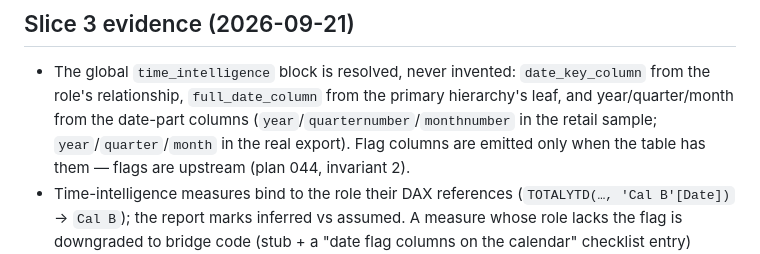
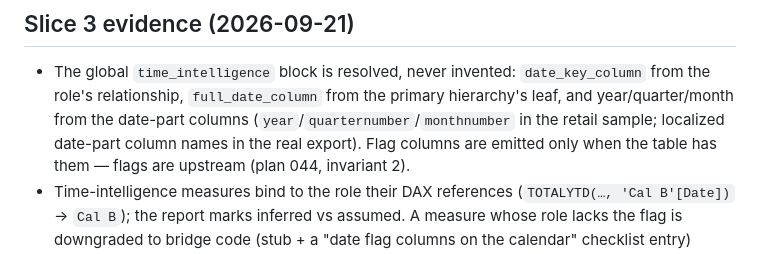
Before and after one commit to felixyman/MallardCube, a Markdown page: plans/045-intake-fidelity.md, the part around the change. Drawn GitHub-style.

Commit message:
Plans and docs: last localized leftovers
- plans/005: 'the localized prefix' -> 'the localized prefix'.
- plans/010: the cumulative SQL snippet used localized column names.
- plans/045: same, in prose about the real export.
- docs/cellset-reference.md: the non-ASCII example no longer names a language.

```diff
--- a/plans/045-intake-fidelity.md
+++ b/plans/045-intake-fidelity.md
@@ -76,7 +76,7 @@ fidelity gaps, ordered by how badly they hurt:
   `date_key_column` from the role's relationship, `full_date_column` from the
   primary hierarchy's leaf, and year/quarter/month from the date-part columns
   (`year`/`quarternumber`/`monthnumber` in the retail sample;
-  `year`/`quarter`/`month` in the real export). Flag columns are emitted only when
+  localized date-part column names in the real export). Flag columns are emitted only when
   the table has them — flags are upstream (plan 044, invariant 2).
 - Time-intelligence measures bind to the role their DAX references
   (`TOTALYTD(…, 'Cal B'[Date])` → `Cal B`); the report marks inferred vs
```
